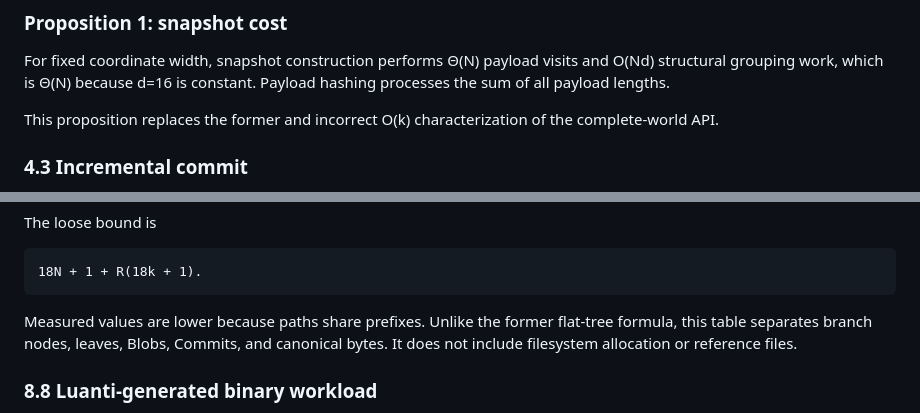
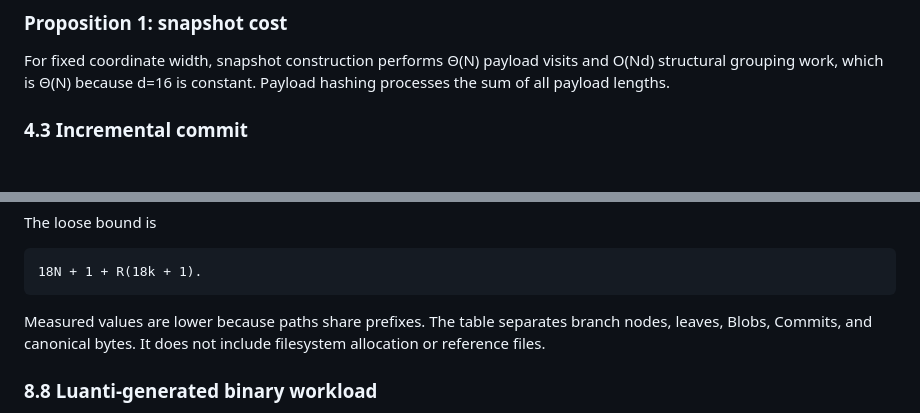
Before and after one commit to lemonhub-io/chunk-log, a Markdown page: paper.md, 2 parts joined by grey strips. GitHub-like rendering; blank space fills up the shorter version.

````diff
--- a/paper.md
+++ b/paper.md
@@ -84,8 +84,6 @@ A sparse branch maps present nibbles to child addresses. A leaf at depth 16 repe
 ### Proposition 1: snapshot cost
 
 For fixed coordinate width, snapshot construction performs Θ(N) payload visits and O(Nd) structural grouping work, which is Θ(N) because d=16 is constant. Payload hashing processes the sum of all payload lengths.
-
-This proposition replaces the former and incorrect O(k) characterization of the complete-world API.
 
 ### 4.3 Incremental commit
 
@@ -274,7 +272,7 @@ The loose bound is
 18N + 1 + R(18k + 1).
 ```
 
-Measured values are lower because paths share prefixes. Unlike the former flat-tree formula, this table separates branch nodes, leaves, Blobs, Commits, and canonical bytes. It does not include filesystem allocation or reference files.
+Measured values are lower because paths share prefixes. The table separates branch nodes, leaves, Blobs, Commits, and canonical bytes. It does not include filesystem allocation or reference files.
 
 ### 8.8 Luanti-generated binary workload
 
````
Also changed, not shown: other parts of paper.md (+14 -14 lines).
